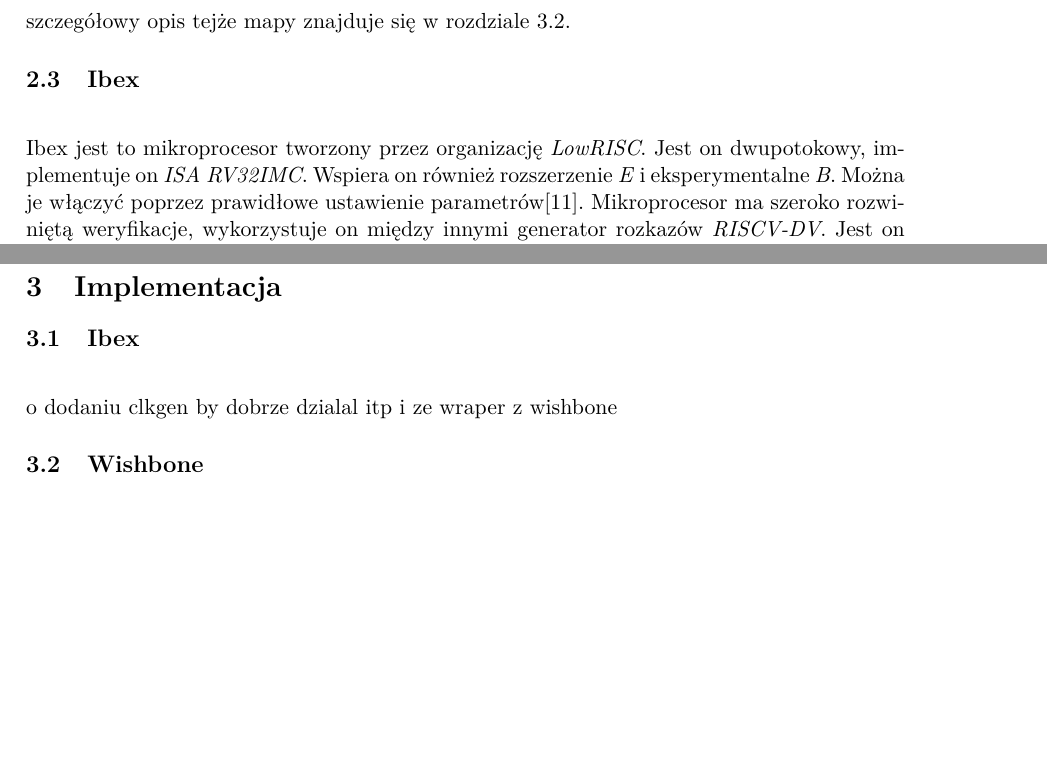
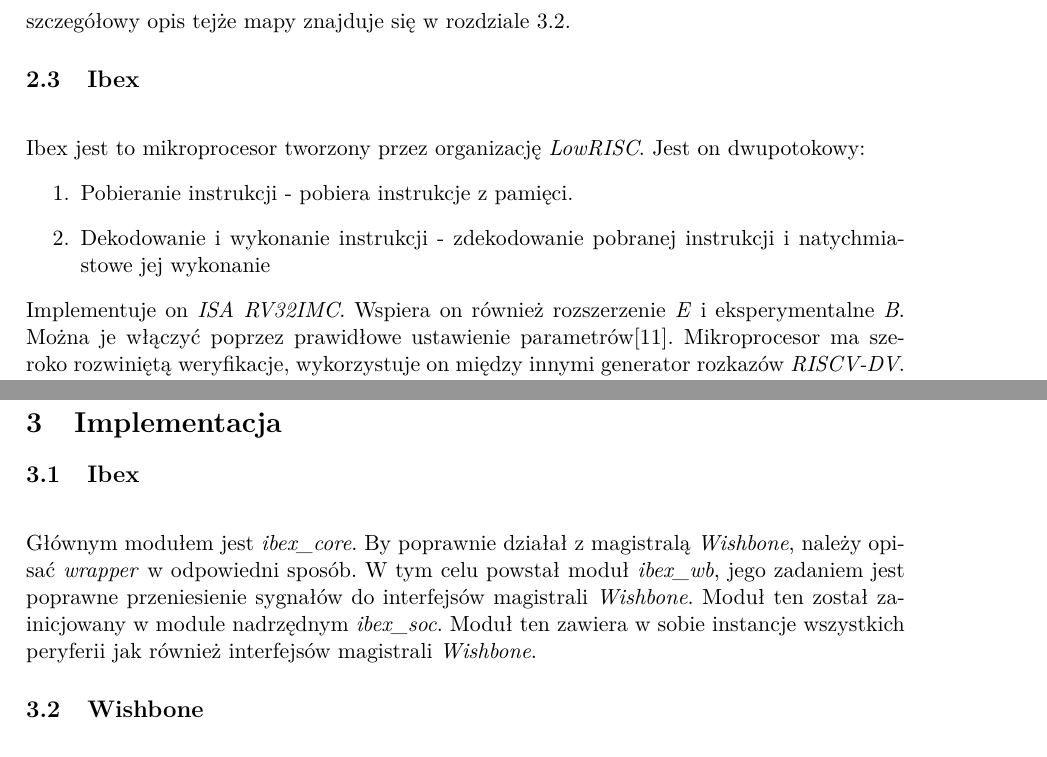
Before and after one commit to siwczak/ibex, a LaTeX thesis (doc/praca_mgr.tex): two parts of pages 19 and 23 of 28 before the commit and two parts of pages 19 and 23 of 29 after it, joined at a grey line, cut so that both start at the same text, the shorter picture padded with empty space. Compiled offline with pdfLaTeX.

Commit message:
few changes in wb_spi_master | updatye on book

```diff
--- a/doc/praca_mgr.tex
+++ b/doc/praca_mgr.tex
@@ -577,7 +577,12 @@
 		W celu rozpoznania odpowiedniego \textit{slave'a} przypisuje im się adresy. Adresy te tworzą mapę, szczegółowy opis tejże mapy znajduje się w rozdziale 3.2.
 	\subsection{Ibex}
 	\hspace{5mm}
-		\\Ibex jest to mikroprocesor tworzony przez organizację \textit{LowRISC}. Jest on dwupotokowy, implementuje on \textit{ISA RV32IMC}. Wspiera on również rozszerzenie \textit{E} i eksperymentalne \textit{B}. Można je włączyć poprzez prawidłowe ustawienie parametrów\cite{ibex_doc}. Mikroprocesor ma szeroko rozwiniętą weryfikacje, wykorzystuje on między innymi generator rozkazów \textit{RISCV-DV}. Jest on również częścią projektu \textit{OpenTitan}, jest to \textit{RoT}, wspierany między innymi przez \textit{Google}\cite{google_opentitan}.
+		\\Ibex jest to mikroprocesor tworzony przez organizację \textit{LowRISC}. Jest on dwupotokowy:
+\begin{enumerate}
+	\item Pobieranie instrukcji - pobiera instrukcje z pamięci.
+	\item Dekodowanie i wykonanie instrukcji - zdekodowanie pobranej instrukcji i natychmiastowe jej wykonanie
+\end{enumerate}
+		 Implementuje on \textit{ISA RV32IMC}. Wspiera on również rozszerzenie \textit{E} i eksperymentalne \textit{B}. Można je włączyć poprzez prawidłowe ustawienie parametrów\cite{ibex_doc}. Mikroprocesor ma szeroko rozwiniętą weryfikacje, wykorzystuje on między innymi generator rozkazów \textit{RISCV-DV}. Jest on również częścią projektu \textit{OpenTitan}, jest to \textit{RoT}, wspierany między innymi przez \textit{Google}\cite{google_opentitan}.
 		Rysunek \ref{Fig:ibex_block} przedstawia schemat blokowy mikroprocesora \textit{Ibex}\cite{ibex_doc}.
 			\begin{samepage}
 				\captionof{figure}{Schemat blokowy mikroprocesora\label{Fig:ibex_block}}
@@ -667,7 +672,7 @@
 
 	\subsection{Ibex}
 	\hspace{5mm}
-		\\o dodaniu clkgen by dobrze dzialal itp i ze wraper z wishbone
+		\\Głównym modułem jest \textit{ibex\_core}. By poprawnie działał z magistralą \textit{Wishbone}, należy opisać \textit{wrapper} w odpowiedni sposób. W tym celu powstał moduł \textit{ibex\_wb}, jego zadaniem jest poprawne przeniesienie sygnałów do interfejsów magistrali \textit{Wishbone}. Moduł ten został zainicjowany w module nadrzędnym \textit{ibex\_soc}. Moduł ten zawiera w sobie instancje wszystkich peryferii jak również interfejsów magistrali \textit{Wishbone}.
 
 	\subsection{Wishbone}
 	\hspace{5mm}
```
Also changed, not shown: 1 other file.
